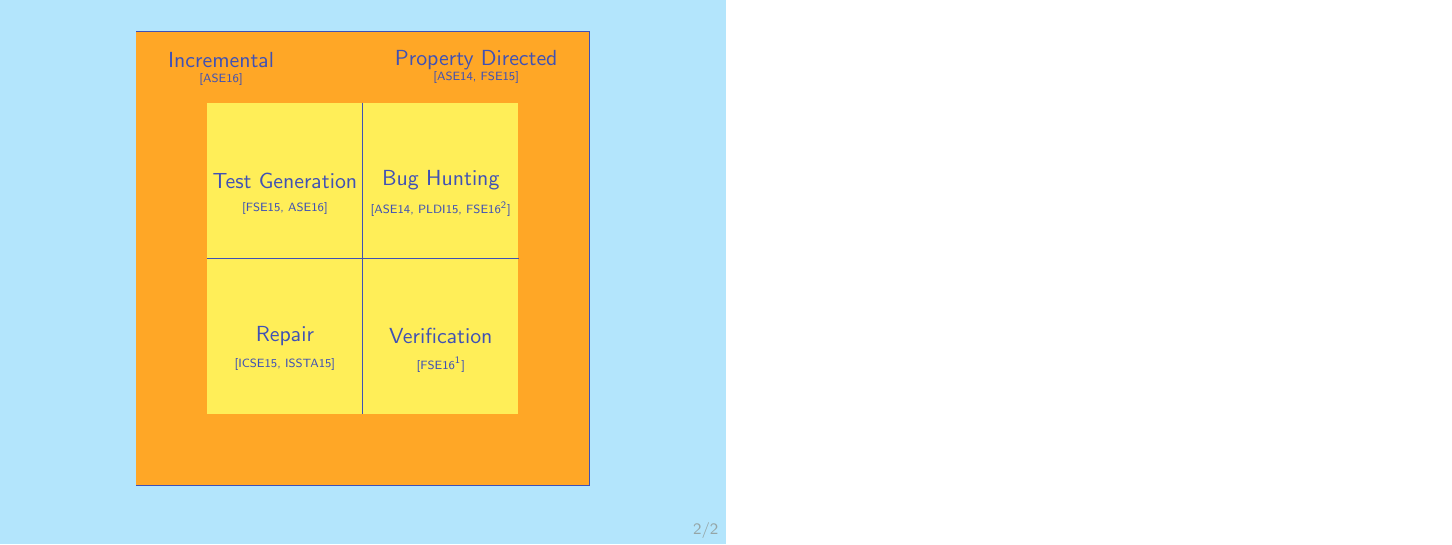
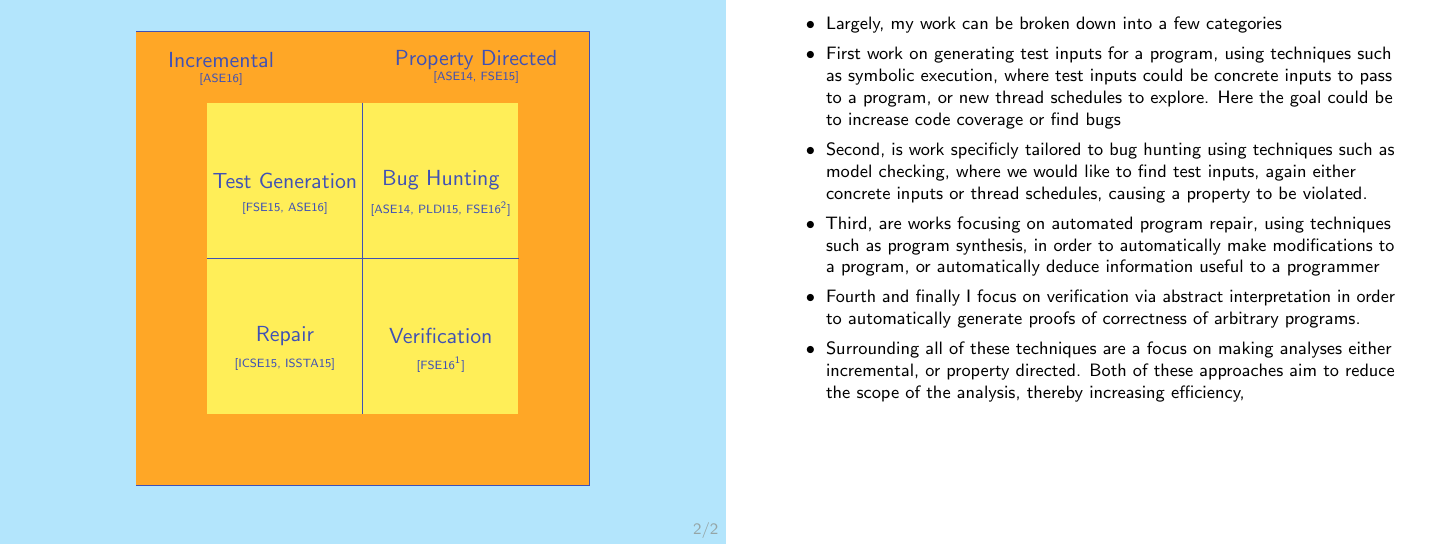
Before and after one commit to markus-kusano/oxford-talk, LaTeX slides (oxford.tex): page 8 of 8. Compiled offline with pdfLaTeX.

Commit message:
add work intro notes

```diff
--- a/oxford.tex
+++ b/oxford.tex
@@ -348,6 +348,28 @@
 \end{tikzpicture}
 \end{center}
 
+\note{
+  \begin{itemize}
+    \item Largely, my work can be broken down into a few categories
+    \item First work on generating test inputs for a program, using techniques
+      such as symbolic execution, where test inputs could be concrete inputs to pass
+      to a program, or new thread schedules to explore. Here the goal could be
+      to increase code coverage or find bugs
+    \item Second, is work specificly tailored to bug hunting using techniques
+      such as model checking, where we would like to find test inputs, again
+      either concrete inputs or thread schedules, causing a property to be
+    violated.
+  \item Third, are works focusing on automated program repair,
+      using techniques such as program synthesis, in order to automatically
+      make modifications to a program, or automatically deduce information
+      useful to a programmer
+    \item Fourth and finally I focus on verification via abstract interpretation in order to automatically generate proofs of correctness of arbitrary programs.
+    \item Surrounding all of these techniques are a focus on making analyses
+      either incremental, or property directed. Both of these approaches aim to
+      reduce the scope of the analysis, thereby increasing efficiency,
+  \end{itemize}
+}
+
 \end{frame}
 
 \end{document}
```
